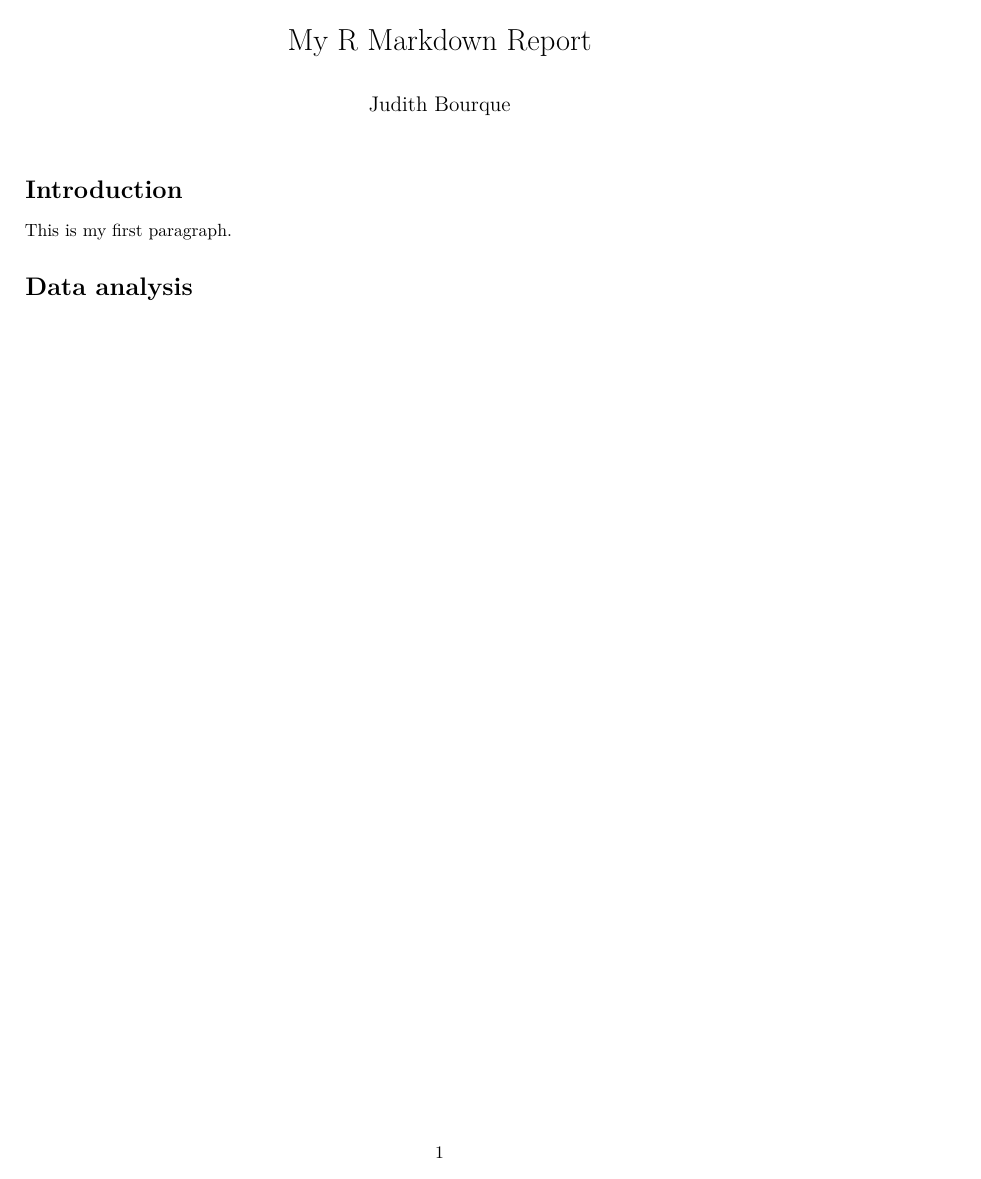
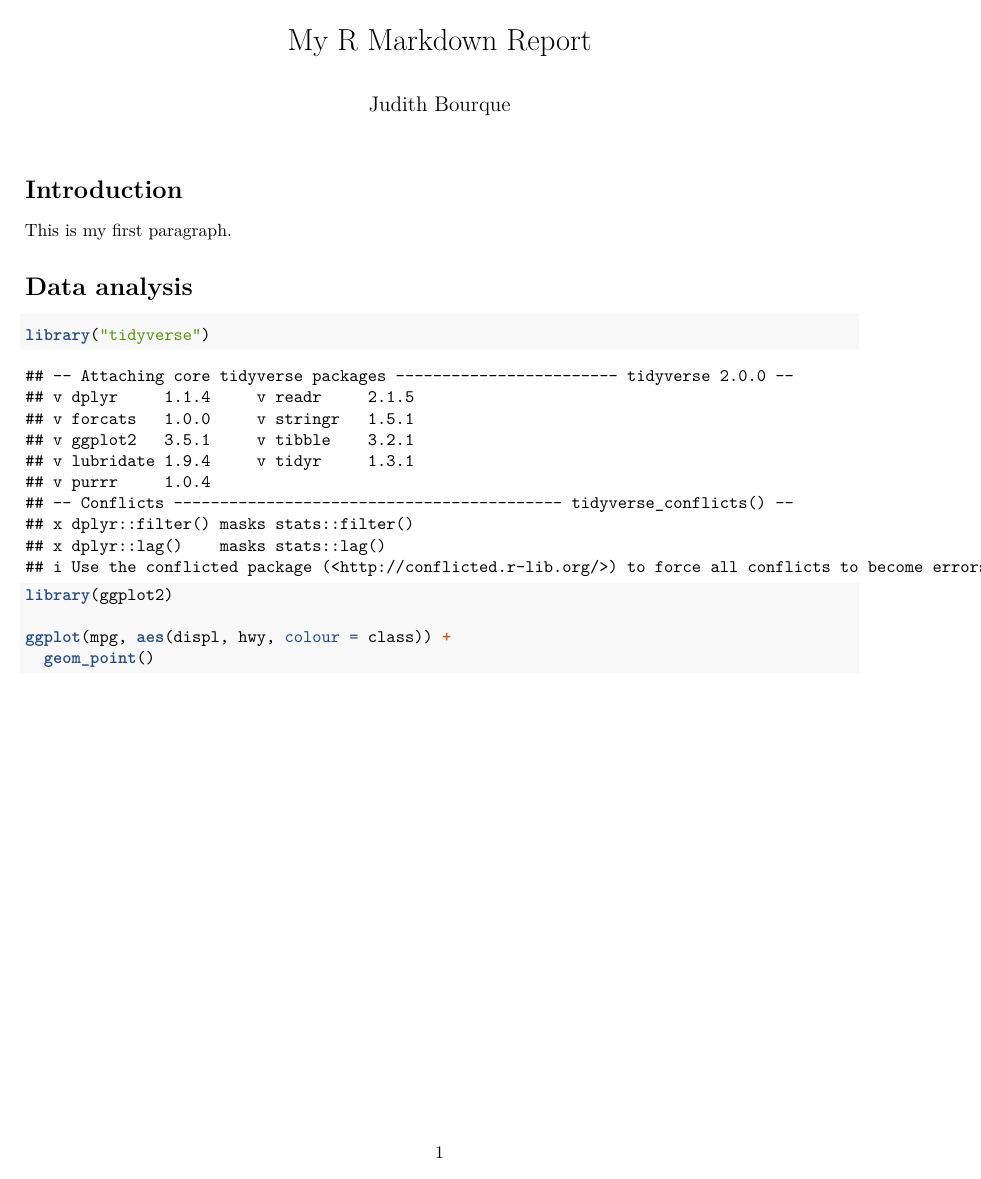
Before and after one commit to clessn/tutoriel-github, an R Markdown document (article.Rmd): the whole page before the commit and page 1 of 2 after it. Rendered offline with R 4.5, knitr and Pandoc, then LaTeX, with nearby package versions.

Commit message:
Ajouter graphique

````diff
--- a/article.Rmd
+++ b/article.Rmd
@@ -9,3 +9,12 @@ output: pdf_document
 This is my first paragraph.
 
 # Data analysis
+
+```{r}
+library("tidyverse")
+
+library(ggplot2)
+
+ggplot(mpg, aes(displ, hwy, colour = class)) +
+  geom_point()
+```
````
